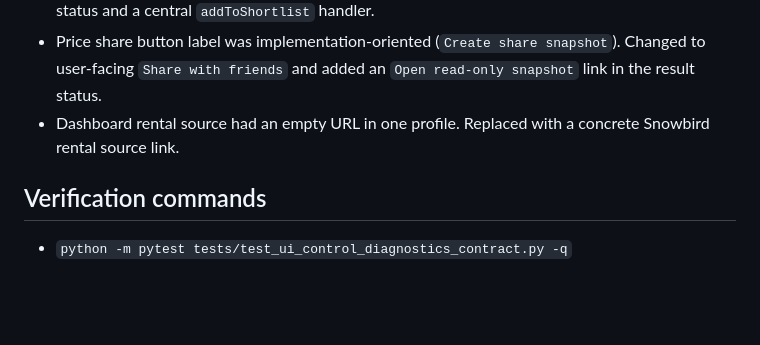
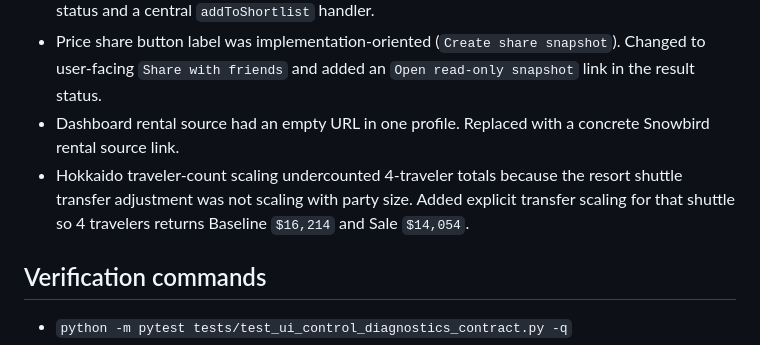
Before and after one commit to iameveagent-dotcom/snowboard-trip-search-preview, a Markdown page: docs/ui-control-diagnostics.md, the part around the change. GitHub-like rendering; blank space fills up the shorter version.

Commit message:
Update diagnostics doc with traveler scaling finding

```diff
--- a/docs/ui-control-diagnostics.md
+++ b/docs/ui-control-diagnostics.md
@@ -58,6 +58,7 @@ Scope: customer-visible static prototype flow: Landing → Discover/Country Atla
 - `Add to shortlist` only mutated an invisible JS variable. Added a persistent visible aria-live status and a central `addToShortlist` handler.
 - Price share button label was implementation-oriented (`Create share snapshot`). Changed to user-facing `Share with friends` and added an `Open read-only snapshot` link in the result status.
 - Dashboard rental source had an empty URL in one profile. Replaced with a concrete Snowbird rental source link.
+- Hokkaido traveler-count scaling undercounted 4-traveler totals because the resort shuttle transfer adjustment was not scaling with party size. Added explicit transfer scaling for that shuttle so 4 travelers returns Baseline `$16,214` and Sale `$14,054`.
 
 ## Verification commands
 
```
